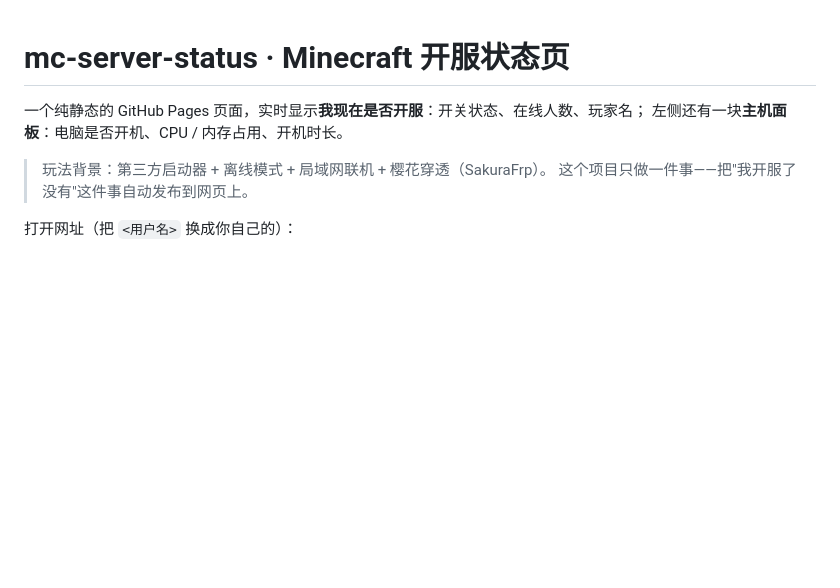
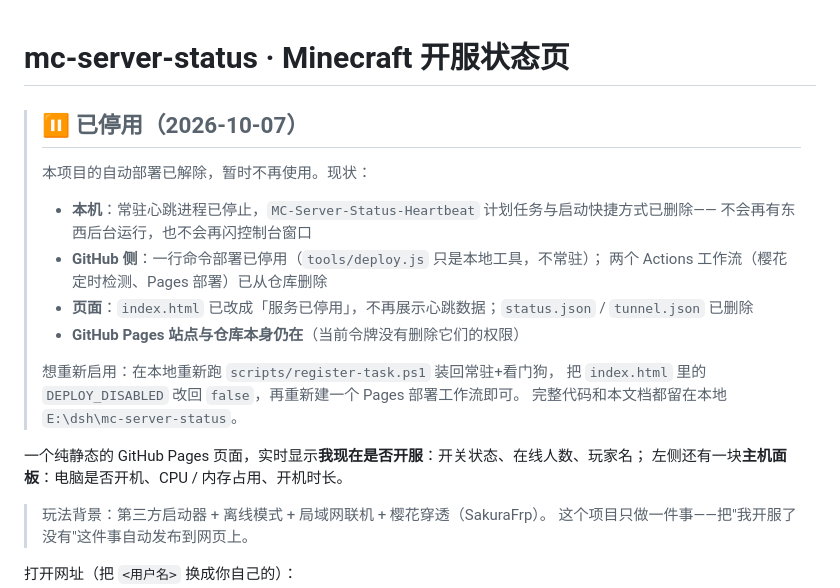
Before and after one commit to moyudehaoren/mc-server-status, a Markdown page: README.md, the part around the change. GitHub-like rendering; blank space fills up the shorter version.

Commit message:
README: mark project as decommissioned

```diff
--- a/README.md
+++ b/README.md
@@ -1,4 +1,19 @@
 # mc-server-status · Minecraft 开服状态页
+
+> ## ⏸ 已停用（2026-10-07）
+>
+> 本项目的自动部署已解除，暂时不再使用。现状：
+>
+> - **本机**：常驻心跳进程已停止，`MC-Server-Status-Heartbeat` 计划任务与启动快捷方式已删除——
+>   不会再有东西后台运行，也不会再闪控制台窗口
+> - **GitHub 侧**：一行命令部署已停用（`tools/deploy.js` 只是本地工具，不常驻）；
+>   两个 Actions 工作流（樱花定时检测、Pages 部署）已从仓库删除
+> - **页面**：`index.html` 已改成「服务已停用」，不再展示心跳数据；`status.json` / `tunnel.json` 已删除
+> - **GitHub Pages 站点与仓库本身仍在**（当前令牌没有删除它们的权限）
+>
+> 想重新启用：在本地重新跑 `scripts/register-task.ps1` 装回常驻+看门狗，
+> 把 `index.html` 里的 `DEPLOY_DISABLED` 改回 `false`，再重新建一个 Pages 部署工作流即可。
+> 完整代码和本文档都留在本地 `E:\dsh\mc-server-status`。
 
 一个纯静态的 GitHub Pages 页面，实时显示**我现在是否开服**：开关状态、在线人数、玩家名；
 左侧还有一块**主机面板**：电脑是否开机、CPU / 内存占用、开机时长。
```
